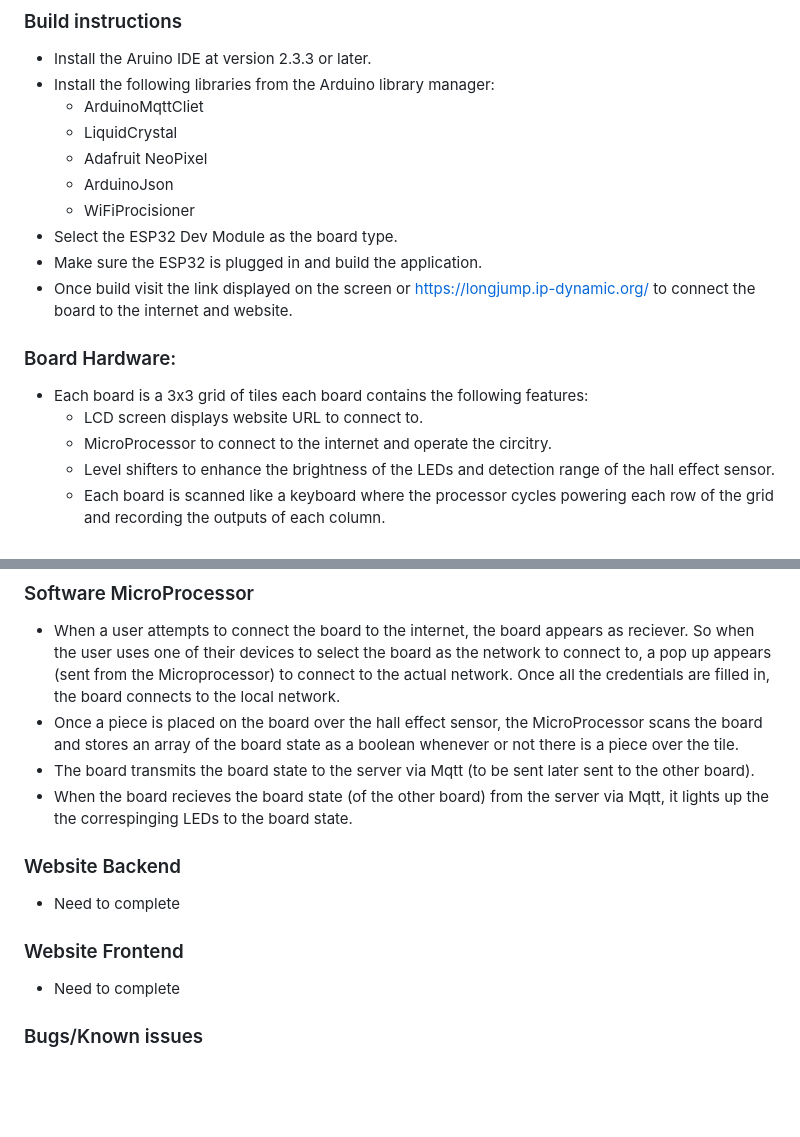
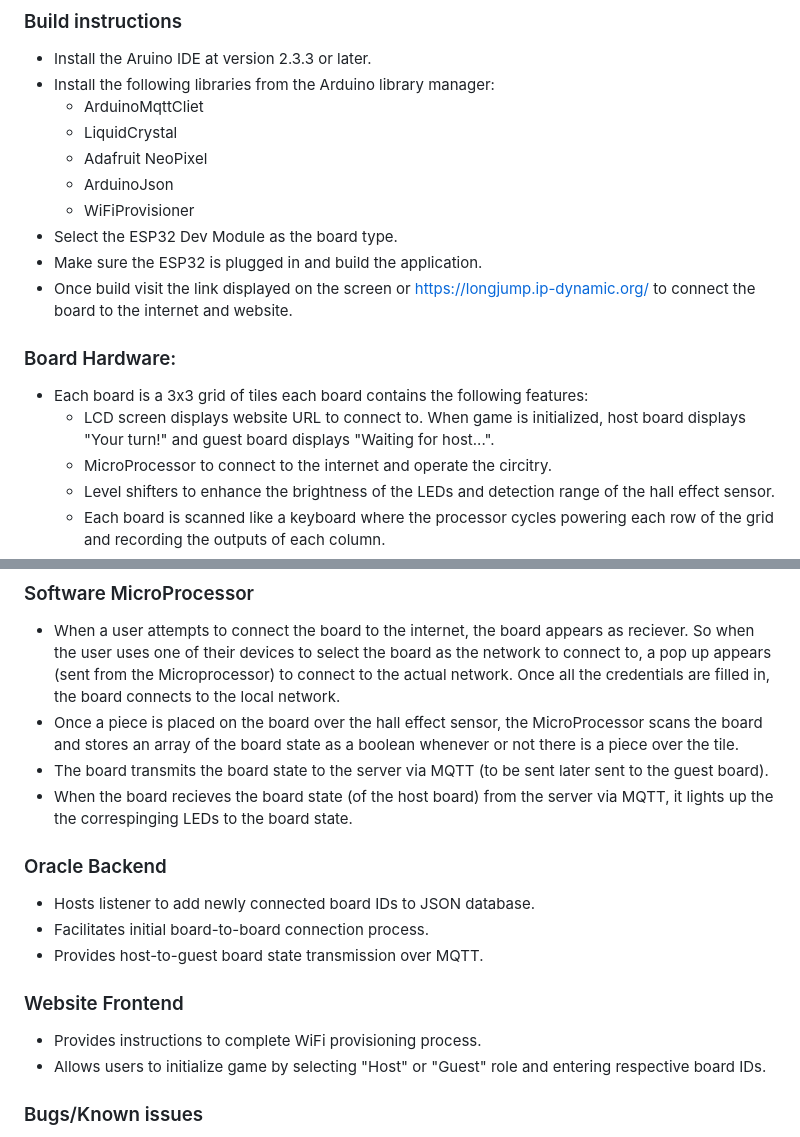
Before and after one commit to Mathen/LongJump, a Markdown page: README.md, 2 parts joined by grey strips. Drawn GitHub-style; blank space fills up the shorter version.

```diff
--- a/README.md
+++ b/README.md
@@ -20,14 +20,14 @@ Currently we have relased our prototype build with features listed below. To con
   - LiquidCrystal
   - Adafruit NeoPixel
   - ArduinoJson
-  - WiFiProcisioner
+  - WiFiProvisioner
 - Select the ESP32 Dev Module as the board type.
 - Make sure the ESP32 is plugged in and build the application.
 - Once build visit the link displayed on the screen or https://longjump.ip-dynamic.org/ to connect the board to the internet and website.
 
 ### Board Hardware:
 - Each board is a 3x3 grid of tiles each board contains the following features:
-  - LCD screen displays website URL to connect to.
+  - LCD screen displays website URL to connect to. When game is initialized, host board displays "Your turn!" and guest board displays "Waiting for host...".
   - MicroProcessor to connect to the internet and operate the circitry.
   - Level shifters to enhance the brightness of the LEDs and detection range of the hall effect sensor.
   - Each board is scanned like a keyboard where the processor cycles powering each row of the grid and recording the outputs of each column.
@@ -41,14 +41,17 @@ Currently we have relased our prototype build with features listed below. To con
 ### Software MicroProcessor
 - When a user attempts to connect the board to the internet, the board appears as reciever. So when the user uses one of their devices to select the board as the network to connect to, a pop up appears (sent from the Microprocessor) to connect to the actual network. Once all the credentials are filled in, the board connects to the local network.
 - Once a piece is placed on the board over the hall effect sensor, the MicroProcessor scans the board and stores an array of the board state as a boolean whenever or not there is a piece over the tile.
-- The board transmits the board state to the server via Mqtt (to be sent later sent to the other board).
-- When the board recieves the board state (of the other board) from the server via Mqtt, it lights up the the correspinging LEDs to the board state.
+- The board transmits the board state to the server via MQTT (to be sent later sent to the guest board).
+- When the board recieves the board state (of the host board) from the server via MQTT, it lights up the the correspinging LEDs to the board state.
 
-### Website Backend
-- Need to complete
+### Oracle Backend
+- Hosts listener to add newly connected board IDs to JSON database.
+- Facilitates initial board-to-board connection process.
+- Provides host-to-guest board state transmission over MQTT.
 
 ### Website Frontend
-- Need to complete
+- Provides instructions to complete WiFi provisioning process.
+- Allows users to initialize game by selecting "Host" or "Guest" role and entering respective board IDs.
 
 ### Bugs/Known issues
 - The board mirroring the other board is only one directional currently. So the recieving board doesn't transmit it's state to the other board.
```
